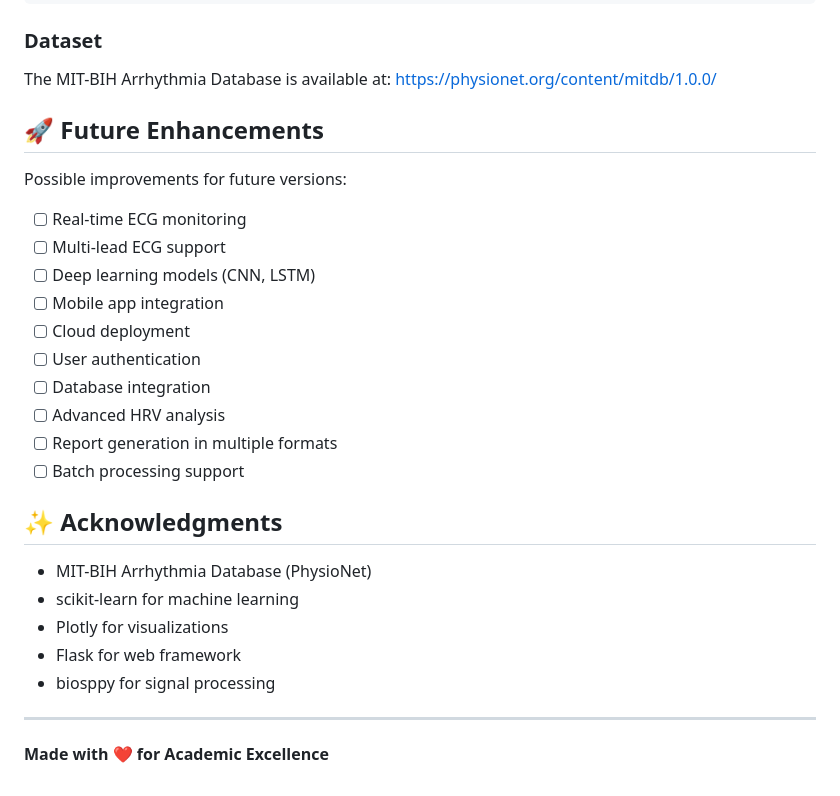
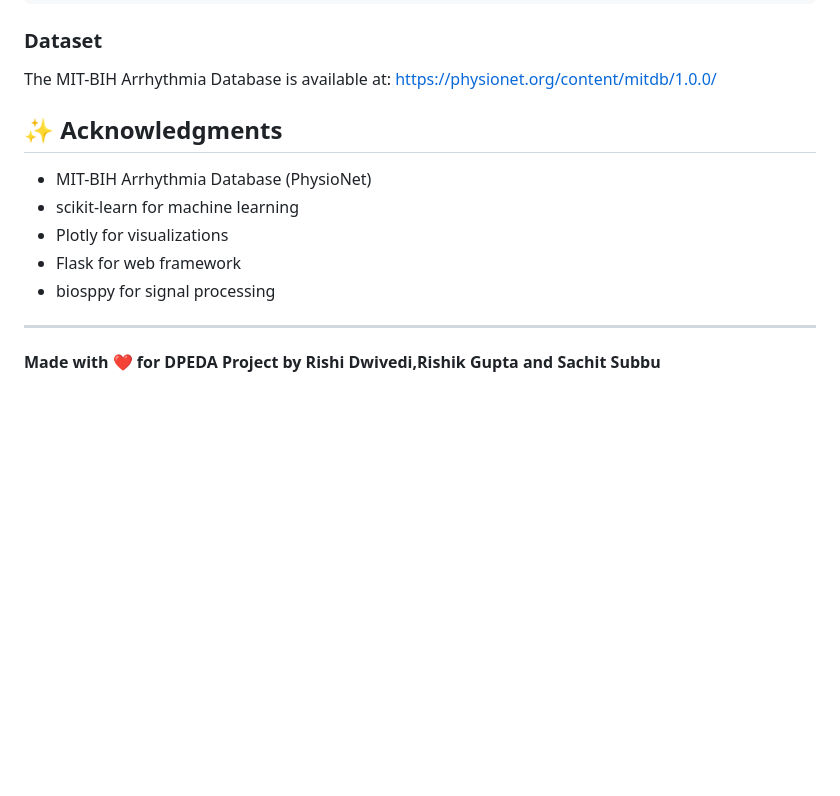
Before and after one commit to rishi9999vvv/ECG_Analyzer, a Markdown page: README.md, the part around the change. Drawn GitHub-style; blank space fills up the shorter version.

Commit message:
Revise future enhancements and acknowledgments
Updated future enhancements section and acknowledgments.

```diff
--- a/README.md
+++ b/README.md
@@ -391,19 +391,6 @@ ECG Analyzer - Advanced Arrhythmia Detection System
 The MIT-BIH Arrhythmia Database is available at:
 https://physionet.org/content/mitdb/1.0.0/
 
-## 🚀 Future Enhancements
-
-Possible improvements for future versions:
-- [ ] Real-time ECG monitoring
-- [ ] Multi-lead ECG support
-- [ ] Deep learning models (CNN, LSTM)
-- [ ] Mobile app integration
-- [ ] Cloud deployment
-- [ ] User authentication
-- [ ] Database integration
-- [ ] Advanced HRV analysis
-- [ ] Report generation in multiple formats
-- [ ] Batch processing support
 
 ## ✨ Acknowledgments
 
@@ -415,4 +402,4 @@ Possible improvements for future versions:
 
 ---
 
-**Made with ❤️ for Academic Excellence**
+**Made with ❤️ for DPEDA Project by Rishi Dwivedi,Rishik Gupta and Sachit Subbu**
```
